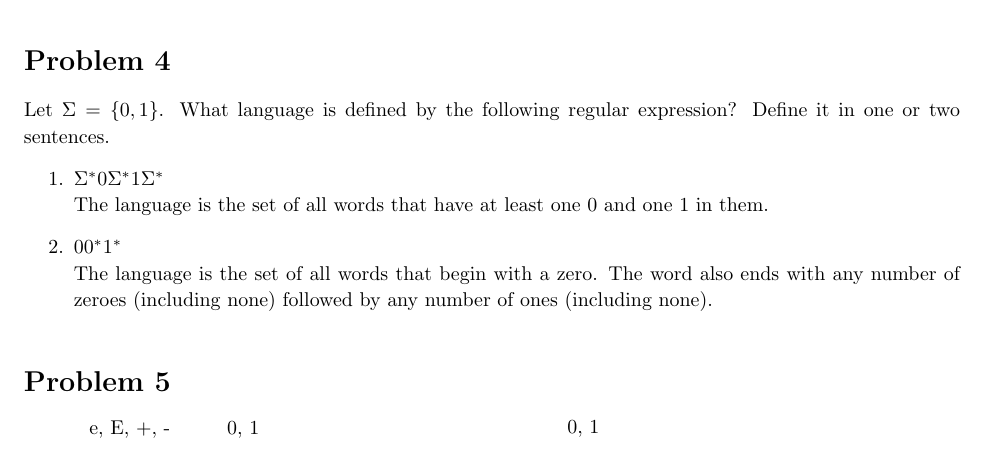
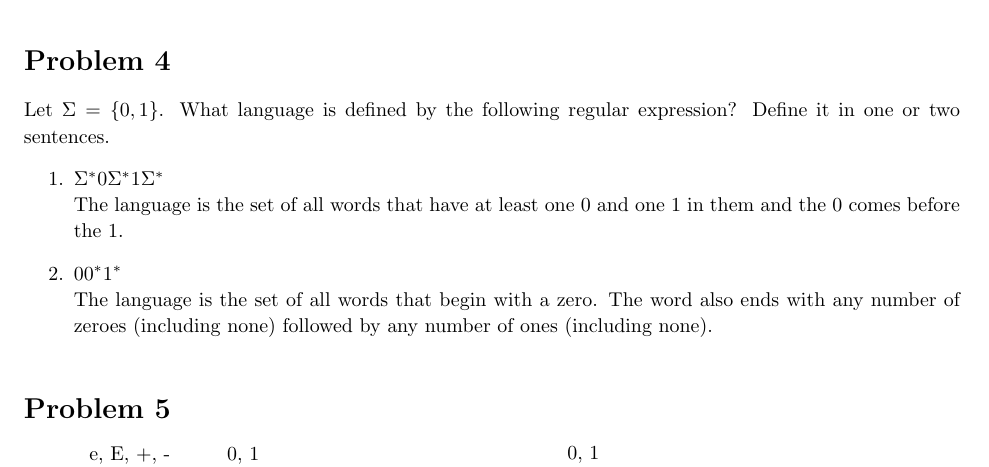
Before and after one commit to jdavis/college-spring-2013, a LaTeX problem sheet (cs331/assignment01/solution.tex): part of page 5 of 6, cut so that both start at the same text. Compiled offline with pdfLaTeX.

Commit message:
Fix up solution to homework 1

```diff
--- a/cs331/assignment01/solution.tex
+++ b/cs331/assignment01/solution.tex
@@ -291,12 +291,12 @@
     \begin{enumerate}
         \item
             \(\Sigma^{*} 0 \Sigma^{*} 1 \Sigma^{*}\) \\
-            The language is the set of all words that have at least one 0 and one 1 in them.
+            The language is the set of all words that have at least one 0 and
+            one 1 in them and the 0 comes before the 1.
         \item \(0 0^{*} 1^{*}\) \\
-            The language is the set of all words that begin with a zero. The word also
-            ends with any number of zeroes (including none) followed by any number of
-            ones (including none).
-
+            The language is the set of all words that begin with a zero. The
+            word also ends with any number of zeroes (including none) followed
+            by any number of ones (including none).
     \end{enumerate}
 \end{homeworkProblem}
 
```
